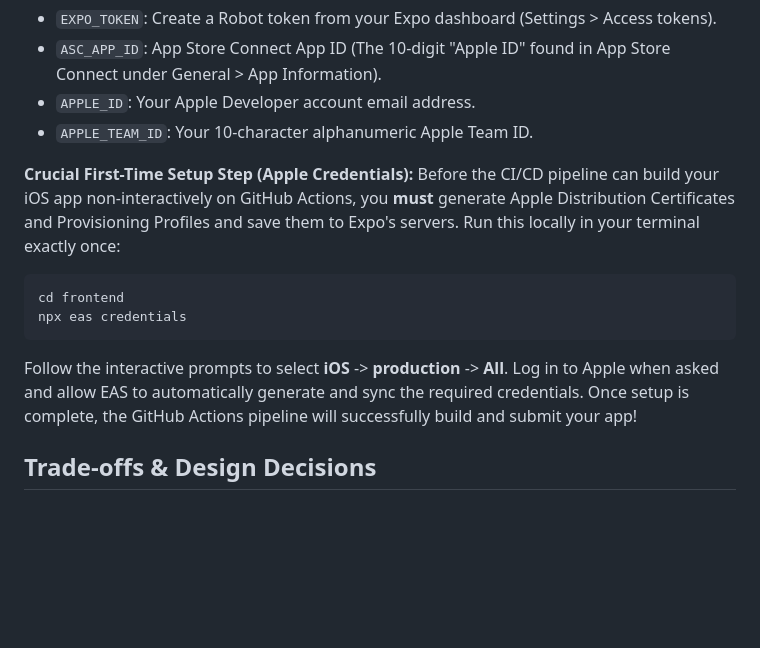
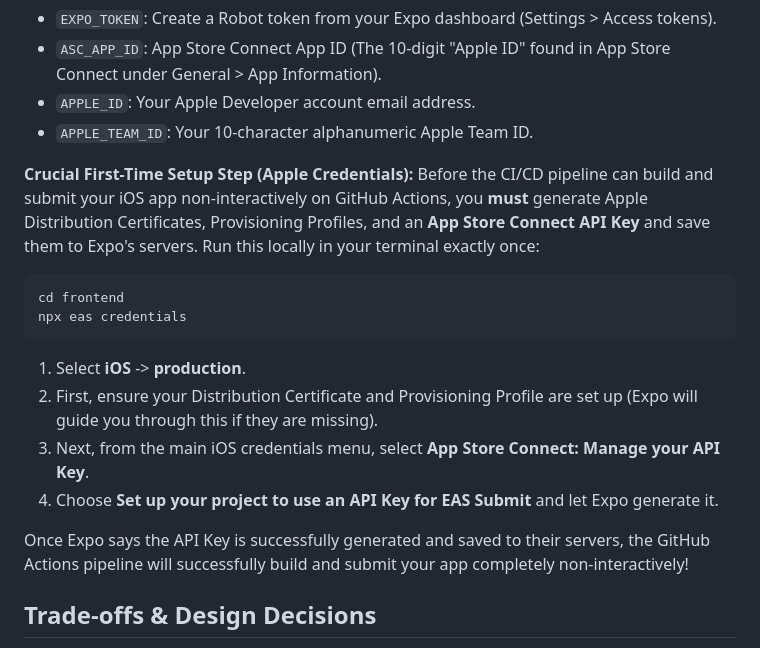
Before and after one commit to mills9013/task-project, a Markdown page: README.md, the part around the change. Rendered like a GitHub page; blank space fills up the shorter version.

Commit message:
docs: detail App Store Connect API Key generation for EAS Submit

````diff
--- a/README.md
+++ b/README.md
@@ -109,14 +109,19 @@ Set the following **Repository Secrets**:
 - `APPLE_TEAM_ID`: Your 10-character alphanumeric Apple Team ID.
 
 **Crucial First-Time Setup Step (Apple Credentials):**
-Before the CI/CD pipeline can build your iOS app non-interactively on GitHub Actions, you **must** generate Apple Distribution Certificates and Provisioning Profiles and save them to Expo's servers. Run this locally in your terminal exactly once:
+Before the CI/CD pipeline can build and submit your iOS app non-interactively on GitHub Actions, you **must** generate Apple Distribution Certificates, Provisioning Profiles, and an **App Store Connect API Key** and save them to Expo's servers. Run this locally in your terminal exactly once:
 
 ```bash
 cd frontend
 npx eas credentials
 ```
 
-Follow the interactive prompts to select **iOS** -> **production** -> **All**. Log in to Apple when asked and allow EAS to automatically generate and sync the required credentials. Once setup is complete, the GitHub Actions pipeline will successfully build and submit your app!
+1. Select **iOS** -> **production**.
+2. First, ensure your Distribution Certificate and Provisioning Profile are set up (Expo will guide you through this if they are missing).
+3. Next, from the main iOS credentials menu, select **App Store Connect: Manage your API Key**.
+4. Choose **Set up your project to use an API Key for EAS Submit** and let Expo generate it.
+
+Once Expo says the API Key is successfully generated and saved to their servers, the GitHub Actions pipeline will successfully build and submit your app completely non-interactively!
 
 ## Trade-offs & Design Decisions
 
````
